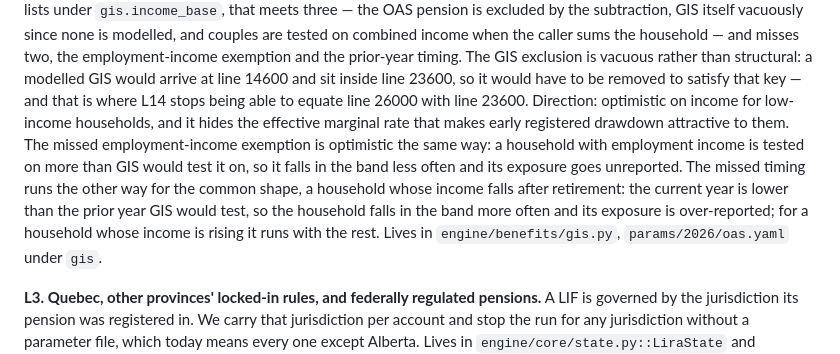
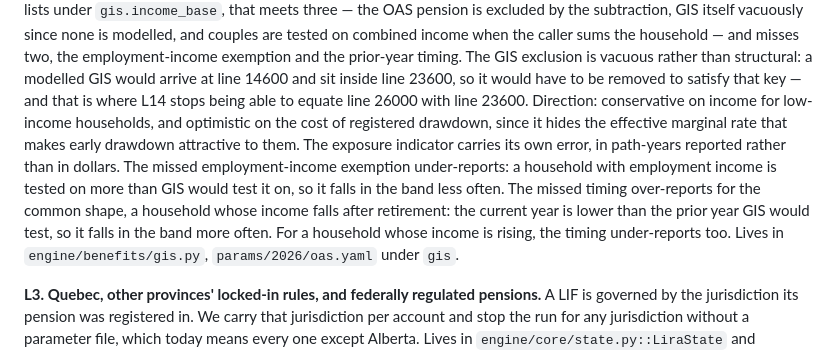
Before and after one commit to janowoc/northplan, a Markdown page: docs/limitations.md, the part around the change. GitHub-like rendering.

Commit message:
docs(limitations): give each L2 direction its sign and its object
L2's Direction opened "optimistic on income", which had the sign
backwards: not modelling GIS gives a low-income household less income
than it would receive, which is conservative on income. The hidden
clawback rate is a separate effect, optimistic on the cost of
registered drawdown, and now says so.

The two errors #44 added (the missed employment-income exemption and
the current-year timing) belong to the exposure indicator, not to the
simulated dollars. They were chained to the opening word. They now
stand as the indicator's own error in path-years reported: the
exemption under-reports, and the timing over-reports for falling
income and under-reports for rising income. The rest of L2 and every
other entry are unchanged.

Refs #46

Co-Authored-By: Claude Opus 5 <noreply@anthropic.com>
Claude-Session: https://claude.ai/code/session_01HJ1jQdrcar12FHKKhHTopQ

```diff
--- a/docs/limitations.md
+++ b/docs/limitations.md
@@ -44,15 +44,16 @@ and the prior-year timing. The GIS exclusion is vacuous rather than
 structural: a modelled GIS would arrive at line 14600 and sit inside line
 23600, so it would have to be removed to satisfy that key — and that is where
 L14 stops being able to equate line 26000 with line 23600. Direction:
-optimistic on income for low-income households, and it hides the effective
-marginal rate that makes early registered drawdown attractive to them. The
-missed employment-income exemption is optimistic the same way: a household
-with employment income is tested on more than GIS would test it on, so it
-falls in the band less often and its exposure goes unreported. The missed
-timing runs the other way for the common shape, a household whose income falls
-after retirement: the current year is lower than the prior year GIS would
-test, so the household falls in the band more often and its exposure is
-over-reported; for a household whose income is rising it runs with the rest.
+conservative on income for low-income households, and optimistic on the cost
+of registered drawdown, since it hides the effective marginal rate that makes
+early drawdown attractive to them. The exposure indicator carries its own
+error, in path-years reported rather than in dollars. The missed
+employment-income exemption under-reports: a household with employment income
+is tested on more than GIS would test it on, so it falls in the band less
+often. The missed timing over-reports for the common shape, a household whose
+income falls after retirement: the current year is lower than the prior year
+GIS would test, so it falls in the band more often. For a household whose
+income is rising, the timing under-reports too.
 Lives in `engine/benefits/gis.py`, `params/2026/oas.yaml` under `gis`.
 
 **L3. Quebec, other provinces' locked-in rules, and federally regulated
```
